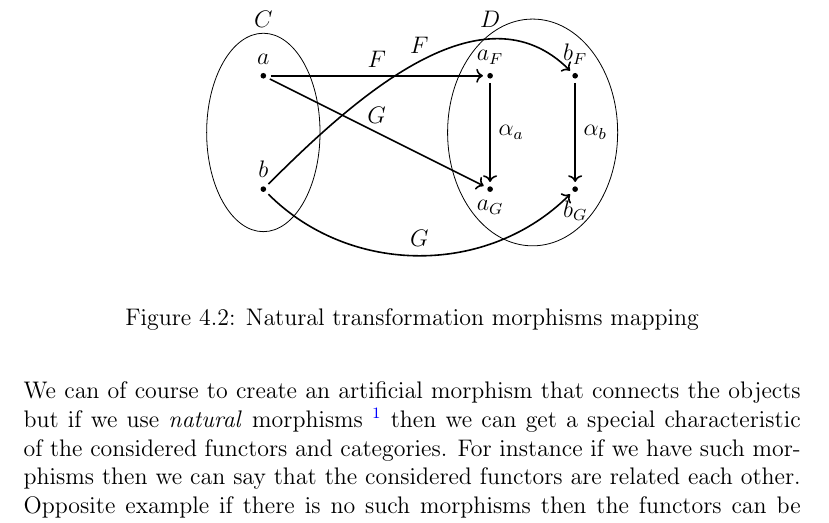
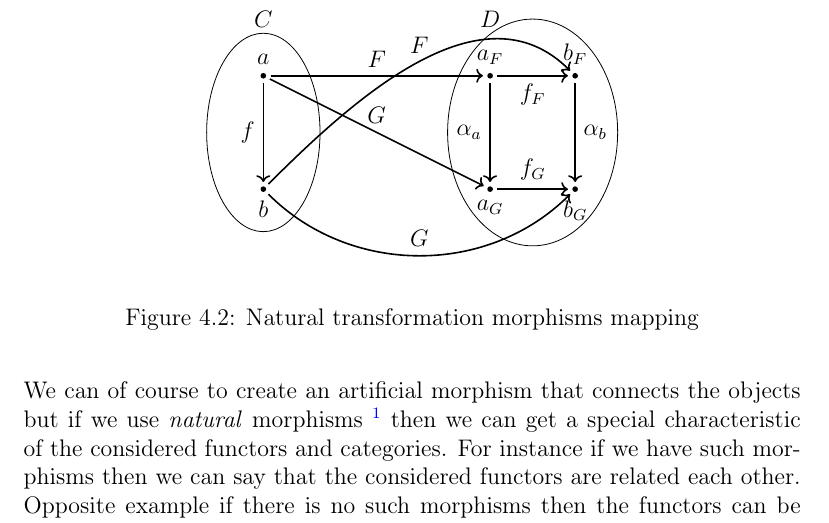
Before and after one commit to ivanmurashko/articles, a LaTeX book (cattheory/cattheory.tex, which reads cattheory/nt.tex): part of page 38 of 47, cut so that both start at the same text. Compiled offline with pdfLaTeX; a missing bibliography style is replaced by a similar one.

Commit message:
cattheory: natural transformation stub

```diff
--- a/cattheory/nt.tex
+++ b/cattheory/nt.tex
@@ -78,7 +78,7 @@ considered as equal.
     \node at (4,3) {$D$};
 
     \node[ele,label=above:$a$] (a) at (0,2) {};
-    \node[ele,label=above:$b$] (b) at (0,0) {};
+    \node[ele,label=below:$b$] (b) at (0,0) {};
     \node[ele,label=above:$a_F$] (af) at (4,2) {};
     \node[ele,label=below:$a_G$] (ag) at (4,0) {};
     \node[ele,label=above:$b_F$] (bf) at (5.5,2) {};
@@ -90,6 +90,15 @@ considered as equal.
       height=4cm] {} ;
 
     \draw[->,thick,shorten <=2pt,shorten >=2pt] (a) to
+    node[left]{$f$} (b);
+
+    \draw[->,thick,shorten <=2pt,shorten >=2pt] (af) to
+    node[below]{$f_F$} (bf);
+
+    \draw[->,thick,shorten <=2pt,shorten >=2pt] (ag) to
+    node[above]{$f_G$} (bg);
+
+    \draw[->,thick,shorten <=2pt,shorten >=2pt] (a) to
     node[above]{$F$} (af);
     \draw[->,thick,shorten <=2pt,shorten >=2pt] (b) to
     [out=45,in=135,looseness=1] node[above]{$F$} (bf);
```
Also changed, not shown: cattheory/cattheory.pdf, cattheory/nt.tex (2 more changed lines).
